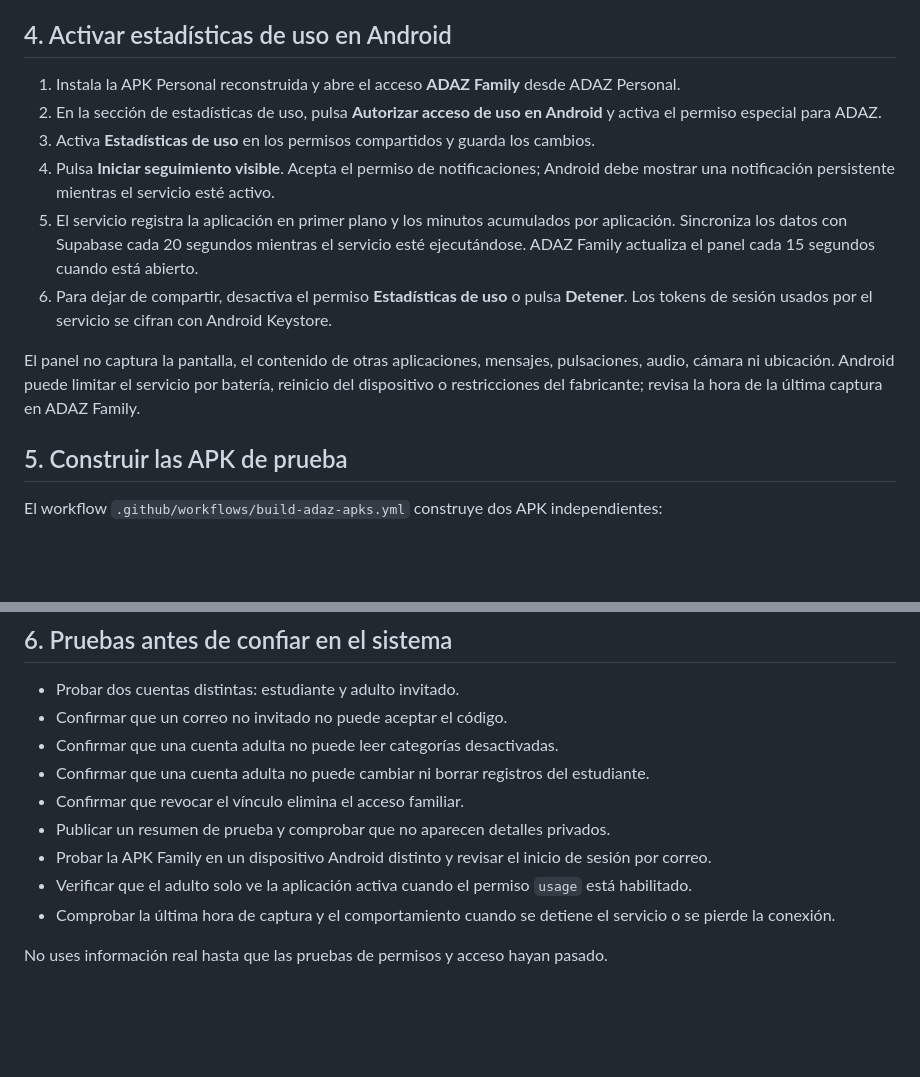
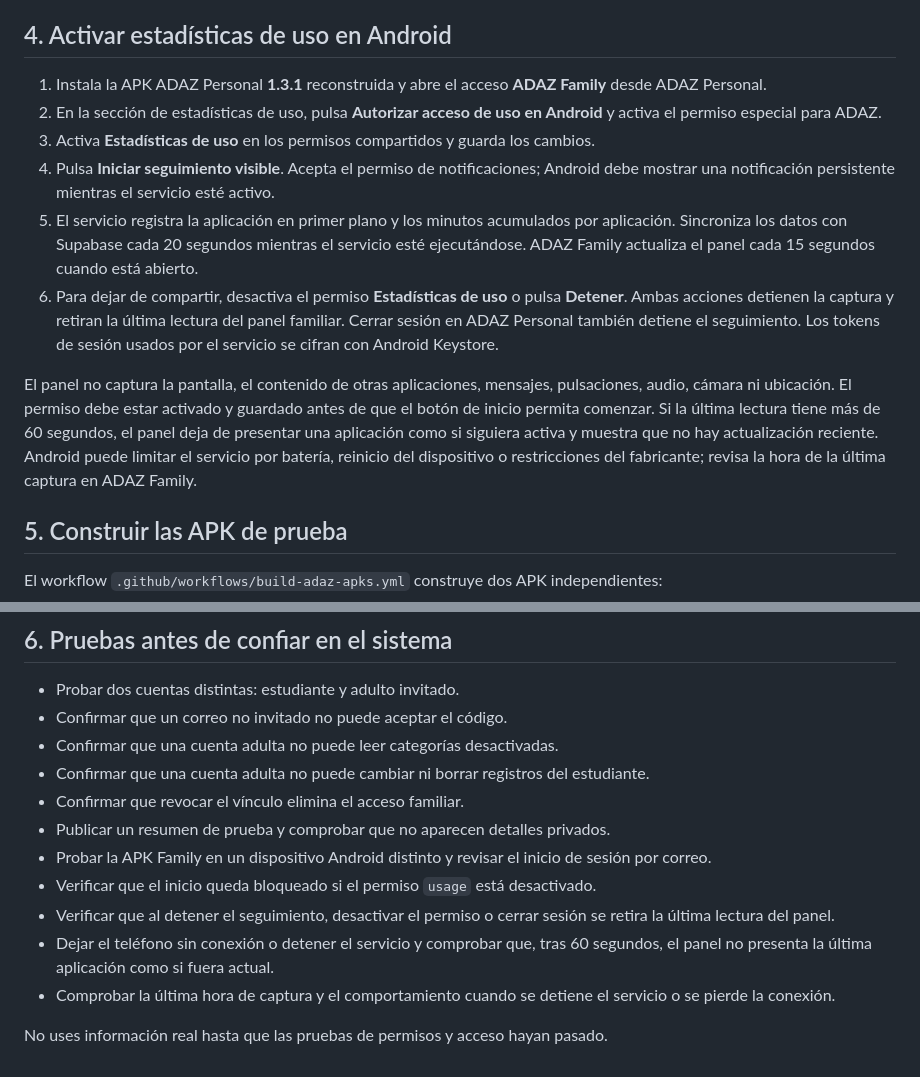
Before and after one commit to diazaalejo8-star/Adaz, a Markdown page: ADAZ-FAMILY-SETUP.md, 2 parts joined by grey strips. Rendered like a GitHub page; blank space fills up the shorter version.

Commit message:
Document ADAZ Family consent, stale-data and stop behavior

```diff
--- a/ADAZ-FAMILY-SETUP.md
+++ b/ADAZ-FAMILY-SETUP.md
@@ -42,14 +42,14 @@ La invitación está ligada al correo y vence en siete días. El correo de la cu
 
 ## 4. Activar estadísticas de uso en Android
 
-1. Instala la APK Personal reconstruida y abre el acceso **ADAZ Family** desde ADAZ Personal.
+1. Instala la APK ADAZ Personal **1.3.1** reconstruida y abre el acceso **ADAZ Family** desde ADAZ Personal.
 2. En la sección de estadísticas de uso, pulsa **Autorizar acceso de uso en Android** y activa el permiso especial para ADAZ.
 3. Activa **Estadísticas de uso** en los permisos compartidos y guarda los cambios.
 4. Pulsa **Iniciar seguimiento visible**. Acepta el permiso de notificaciones; Android debe mostrar una notificación persistente mientras el servicio esté activo.
 5. El servicio registra la aplicación en primer plano y los minutos acumulados por aplicación. Sincroniza los datos con Supabase cada 20 segundos mientras el servicio esté ejecutándose. ADAZ Family actualiza el panel cada 15 segundos cuando está abierto.
-6. Para dejar de compartir, desactiva el permiso **Estadísticas de uso** o pulsa **Detener**. Los tokens de sesión usados por el servicio se cifran con Android Keystore.
+6. Para dejar de compartir, desactiva el permiso **Estadísticas de uso** o pulsa **Detener**. Ambas acciones detienen la captura y retiran la última lectura del panel familiar. Cerrar sesión en ADAZ Personal también detiene el seguimiento. Los tokens de sesión usados por el servicio se cifran con Android Keystore.
 
-El panel no captura la pantalla, el contenido de otras aplicaciones, mensajes, pulsaciones, audio, cámara ni ubicación. Android puede limitar el servicio por batería, reinicio del dispositivo o restricciones del fabricante; revisa la hora de la última captura en ADAZ Family.
+El panel no captura la pantalla, el contenido de otras aplicaciones, mensajes, pulsaciones, audio, cámara ni ubicación. El permiso debe estar activado y guardado antes de que el botón de inicio permita comenzar. Si la última lectura tiene más de 60 segundos, el panel deja de presentar una aplicación como si siguiera activa y muestra que no hay actualización reciente. Android puede limitar el servicio por batería, reinicio del dispositivo o restricciones del fabricante; revisa la hora de la última captura en ADAZ Family.
 
 ## 5. Construir las APK de prueba
 
@@ -69,7 +69,9 @@ Descarga el artefacto `ADAZ-Personal-and-Family-APKs` desde GitHub Actions. Son
 - Confirmar que revocar el vínculo elimina el acceso familiar.
 - Publicar un resumen de prueba y comprobar que no aparecen detalles privados.
 - Probar la APK Family en un dispositivo Android distinto y revisar el inicio de sesión por correo.
-- Verificar que el adulto solo ve la aplicación activa cuando el permiso `usage` está habilitado.
+- Verificar que el inicio queda bloqueado si el permiso `usage` está desactivado.
+- Verificar que al detener el seguimiento, desactivar el permiso o cerrar sesión se retira la última lectura del panel.
+- Dejar el teléfono sin conexión o detener el servicio y comprobar que, tras 60 segundos, el panel no presenta la última aplicación como si fuera actual.
 - Comprobar la última hora de captura y el comportamiento cuando se detiene el servicio o se pierde la conexión.
 
 No uses información real hasta que las pruebas de permisos y acceso hayan pasado.
```
